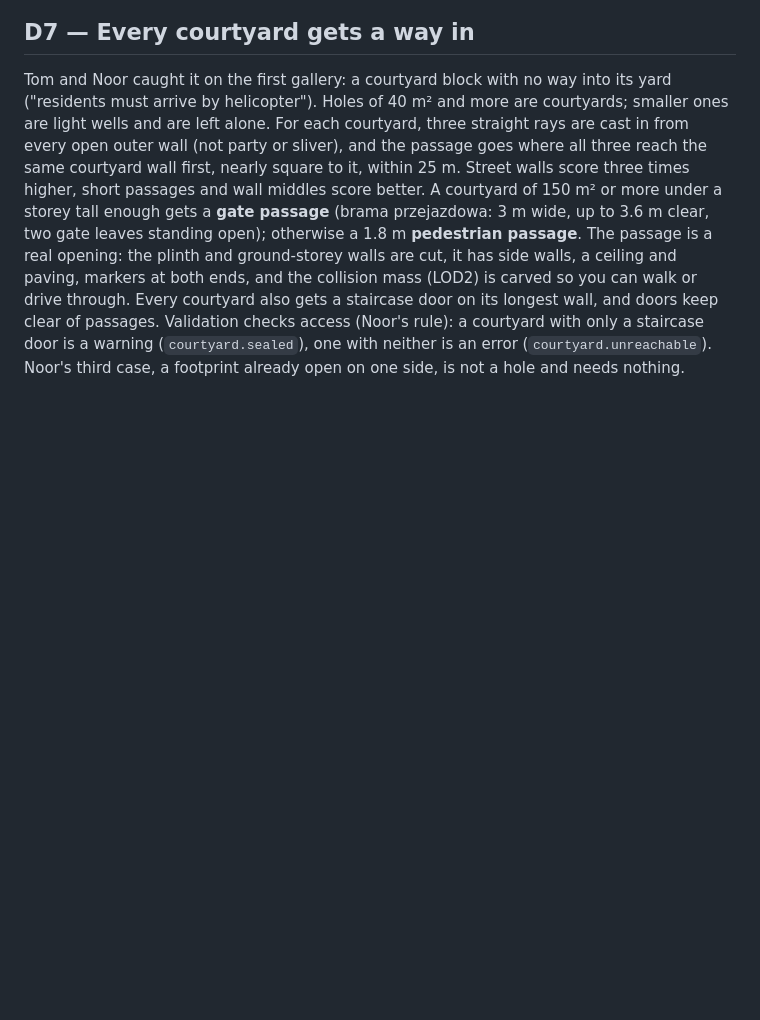
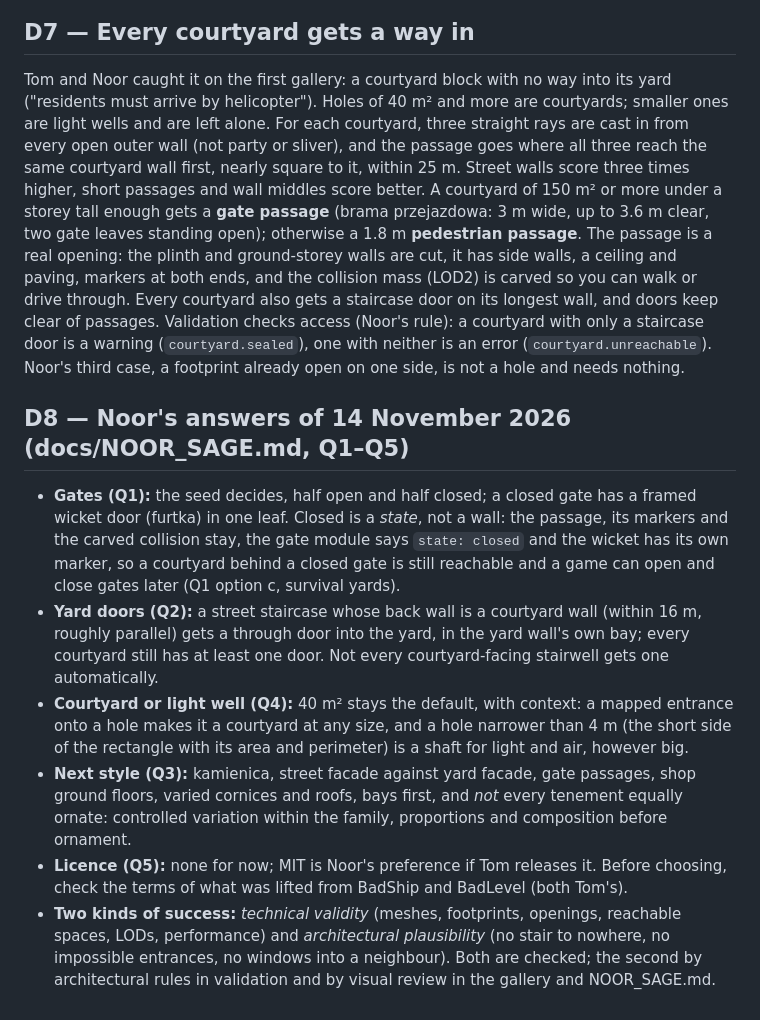
Before and after one commit to badsadcode/BadBuilding, a Markdown page: docs/DECISIONS.md, the part around the change. GitHub-like rendering; blank space fills up the shorter version.

```diff
--- a/docs/DECISIONS.md
+++ b/docs/DECISIONS.md
@@ -49,3 +49,23 @@ Every courtyard also gets a staircase door on its longest wall, and doors keep c
 access (Noor's rule): a courtyard with only a staircase door is a warning (`courtyard.sealed`), one with neither is an
 error (`courtyard.unreachable`). Noor's third case, a footprint already open on one side, is not a hole and needs
 nothing.
+
+## D8 — Noor's answers of 14 November 2026 (docs/NOOR_SAGE.md, Q1–Q5)
+- **Gates (Q1):** the seed decides, half open and half closed; a closed gate has a framed wicket door (furtka) in one
+  leaf. Closed is a *state*, not a wall: the passage, its markers and the carved collision stay, the gate module says
+  `state: closed` and the wicket has its own marker, so a courtyard behind a closed gate is still reachable and a game
+  can open and close gates later (Q1 option c, survival yards).
+- **Yard doors (Q2):** a street staircase whose back wall is a courtyard wall (within 16 m, roughly parallel) gets a
+  through door into the yard, in the yard wall's own bay; every courtyard still has at least one door. Not every
+  courtyard-facing stairwell gets one automatically.
+- **Courtyard or light well (Q4):** 40 m² stays the default, with context: a mapped entrance onto a hole makes it a
+  courtyard at any size, and a hole narrower than 4 m (the short side of the rectangle with its area and perimeter) is
+  a shaft for light and air, however big.
+- **Next style (Q3):** kamienica, street facade against yard facade, gate passages, shop ground floors, varied
+  cornices and roofs, bays first, and *not* every tenement equally ornate: controlled variation within the family,
+  proportions and composition before ornament.
+- **Licence (Q5):** none for now; MIT is Noor's preference if Tom releases it. Before choosing, check the terms of what
+  was lifted from BadShip and BadLevel (both Tom's).
+- **Two kinds of success:** *technical validity* (meshes, footprints, openings, reachable spaces, LODs, performance)
+  and *architectural plausibility* (no stair to nowhere, no impossible entrances, no windows into a neighbour). Both are
+  checked; the second by architectural rules in validation and by visual review in the gallery and NOOR_SAGE.md.
```
Also changed, not shown: docs/NOOR_SAGE.md (+9 -48 lines), docs/ROADMAP.md (+8 -0 lines), docs/img/closed_gate_block.jpg (added), docs/img/closed_gate_wicket.jpg (added), 5 other files.
